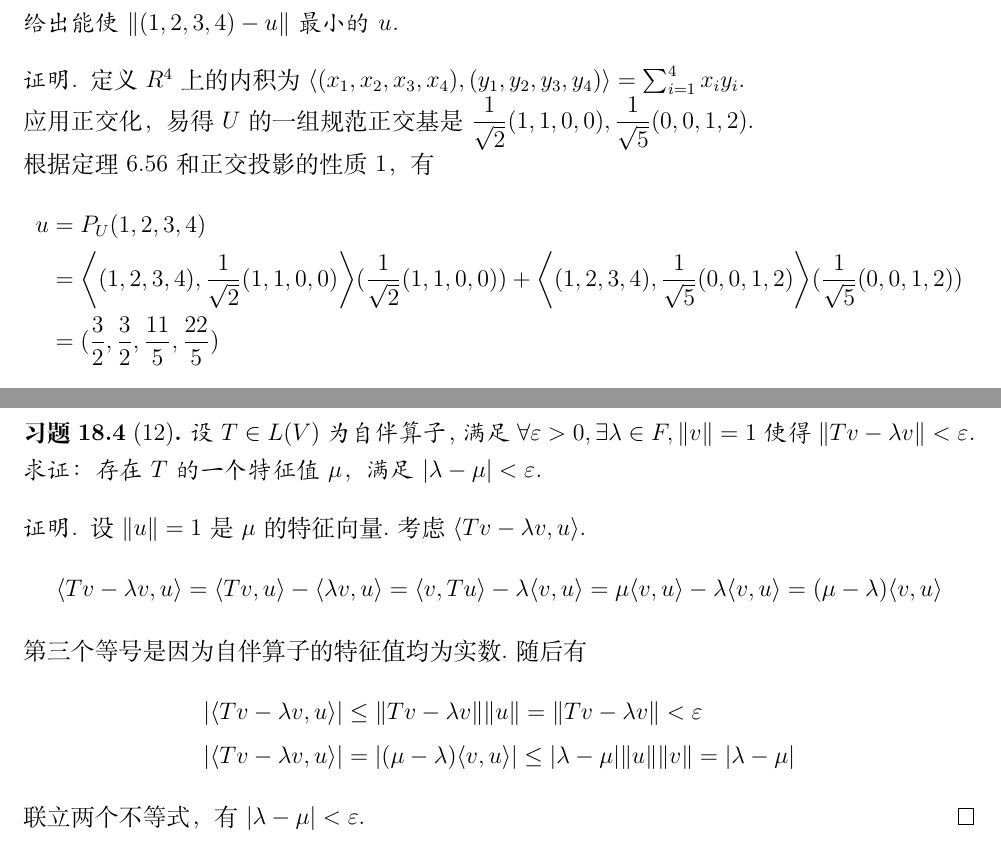
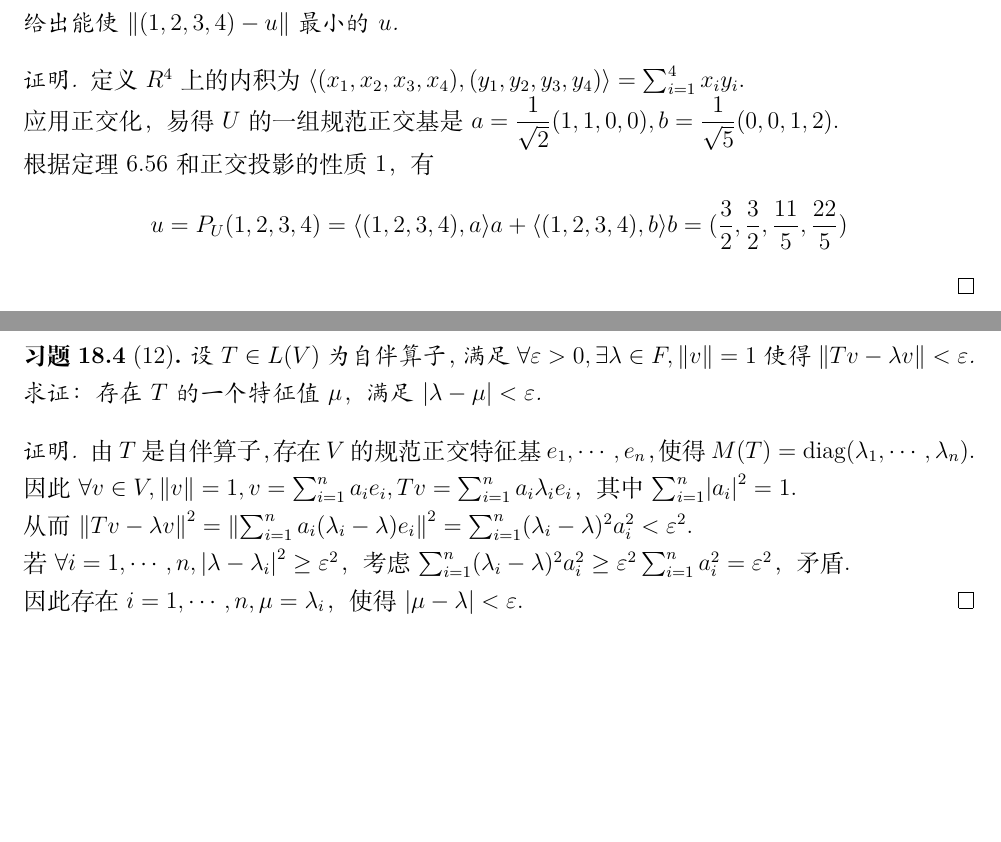
Before and after one commit to ftcatsoc/LADR-solutions, a LaTeX document (source/main.tex, which reads source/chapter_6/6.C.tex, source/chapter_7/7.B.tex): two parts of pages 38 and 42 of 64, joined at a grey line, cut so that both start at the same text, the shorter picture padded with empty space. Compiled offline with XeLaTeX.

Commit message:
fix: 优化了7.B和6.C的证明。

```diff
--- a/source/chapter_6/6.C.tex
+++ b/source/chapter_6/6.C.tex
@@ -107,14 +107,12 @@
 \begin{proof}
     定义\(R^4\)上的内积为\(\ip*{(x_1,x_2,x_3,x_4)}{(y_1,y_2,y_3,y_4)}=\sum_{i=1}^4 x_iy_i\).
 
-    应用正交化，易得\(U\)的一组规范正交基是\(\dfrac{1}{\sqrt{2}}(1,1,0,0),\dfrac{1}{\sqrt{5}}(0,0,1,2)\).
+    应用正交化，易得\(U\)的一组规范正交基是\(a=\dfrac{1}{\sqrt{2}}(1,1,0,0),b=\dfrac{1}{\sqrt{5}}(0,0,1,2)\).
 
     根据定理6.56和正交投影的性质1，有
     \begin{align*}
-        u&=P_U(1,2,3,4) \\
-        &=\ip*{(1,2,3,4)}{\dfrac{1}{\sqrt{2}}(1,1,0,0)}(\dfrac{1}{\sqrt{2}}(1,1,0,0))
-        +\ip*{(1,2,3,4)}{\dfrac{1}{\sqrt{5}}(0,0,1,2)}(\dfrac{1}{\sqrt{5}}(0,0,1,2)) \\
-        &=(\dfrac{3}{2},\dfrac{3}{2},\dfrac{11}{5},\dfrac{22}{5})
+        u=P_U(1,2,3,4)=\ip*{(1,2,3,4)}{a}a+\ip*{(1,2,3,4)}{b}b
+        =(\dfrac{3}{2},\dfrac{3}{2},\dfrac{11}{5},\dfrac{22}{5})
     \end{align*}
 \end{proof}
 % End: source/chapter_6/6.C.tex
--- a/source/chapter_7/7.B.tex
+++ b/source/chapter_7/7.B.tex
@@ -123,17 +123,17 @@
 \end{problem}
 
 \begin{proof}
-    设\(\norm*{u}=1\)是\(\mu\)的特征向量.考虑\(\ip*{Tv-\lambda v}{u}\).
-    \begin{align*}
-        \ip*{Tv-\lambda v}{u}=\ip*{Tv}{u}-\ip*{\lambda v}{u}=\ip*{v}{Tu}-\lambda \ip*{v}{u}
-        =\mu \ip*{v}{u}-\lambda \ip*{v}{u}=(\mu-\lambda)\ip*{v}{u}
-    \end{align*}
-    第三个等号是因为自伴算子的特征值均为实数.随后有
-    \begin{align*}
-        &\abs*{\ip*{Tv-\lambda v}{u}} \leq \norm*{Tv-\lambda v}\norm*{u}=\norm*{Tv-\lambda v}<\varepsilon \\
-        &\abs*{\ip*{Tv-\lambda v}{u}}=\abs*{(\mu-\lambda)\ip*{v}{u}} \leq \abs*{\lambda-\mu}\norm*{u}\norm*{v}=\abs*{\lambda-\mu}
-    \end{align*}
-    联立两个不等式，有\(\abs*{\lambda-\mu}<\varepsilon\).
+    由\(T\)是自伴算子，存在\(V\)的规范正交特征基\(e_1,\cdots,e_n\)，使得\(M(T)=\mathrm{diag}(\lambda_1,\cdots,\lambda_n)\).
+
+    因此\(\forall v \in V,\norm*{v}=1,v=\sum_{i=1}^n a_ie_i,Tv=\sum_{i=1}^n a_i\lambda_ie_i\)，
+    其中\(\sum_{i=1}^n \abs*{a_i}^2=1\).
+
+    从而\(\norm*{Tv-\lambda v}^2=\norm*{\sum_{i=1}^n a_i(\lambda_i-\lambda)e_i}^2=\sum_{i=1}^n(\lambda_i-\lambda)^2 a_i^2<\varepsilon^2\).
+
+    若\(\forall i=1,\cdots,n,\abs*{\lambda-\lambda_i}^2 \geq \varepsilon^2\)，
+    考虑\(\sum_{i=1}^n(\lambda_i-\lambda)^2 a_i^2 \geq \varepsilon^2 \sum_{i=1}^n a_i^2=\varepsilon^2\)，矛盾.
+
+    因此存在\(i=1,\cdots,n,\mu=\lambda_i\)，使得\(\abs*{\mu-\lambda}<\varepsilon\).
 \end{proof}
 
 \newpage
```
